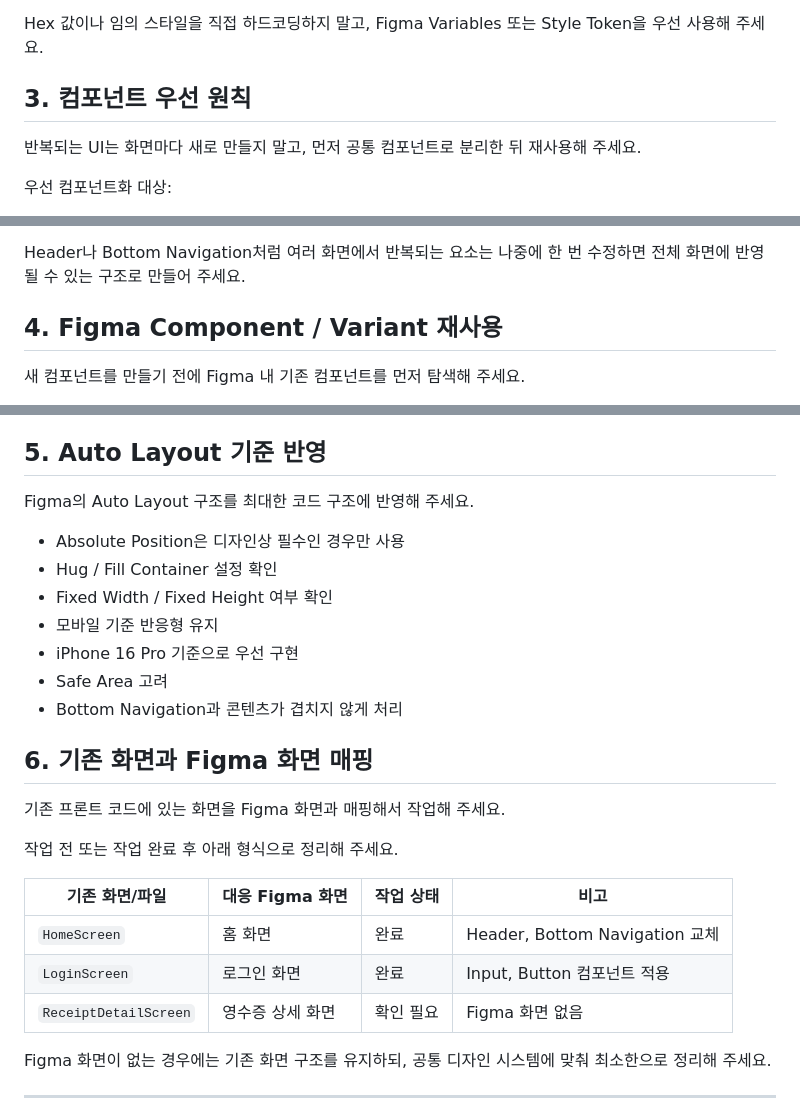
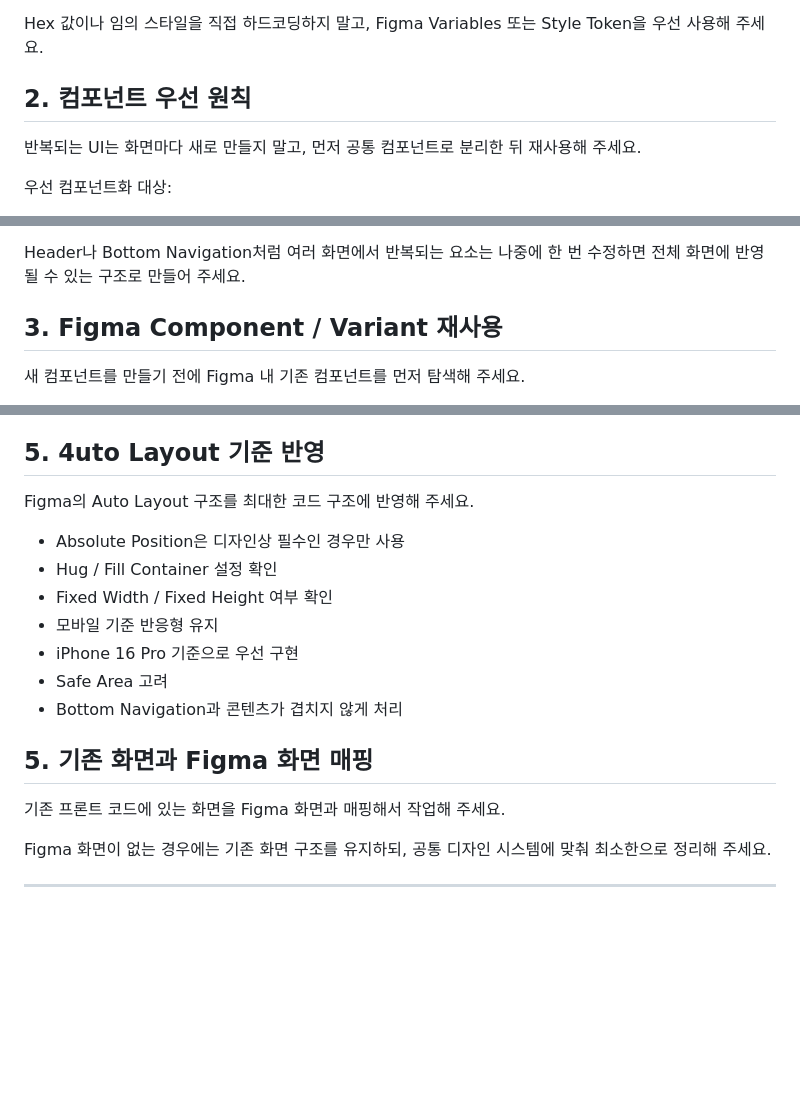
Before and after one commit to Hana-harmony/Stock-exchange-FE, a Markdown page: .agents/figma.md, 3 parts joined by grey strips. Rendered like a GitHub page; blank space fills up the shorter version.

```diff
--- a/.agents/figma.md
+++ b/.agents/figma.md
@@ -73,7 +47,7 @@ UI 교체 중 불가피하게 변경이 필요한 경우, 변경 이유와 영
 
 Hex 값이나 임의 스타일을 직접 하드코딩하지 말고, Figma Variables 또는 Style Token을 우선 사용해 주세요.
 
-## 3. 컴포넌트 우선 원칙
+## 2. 컴포넌트 우선 원칙
 
 반복되는 UI는 화면마다 새로 만들지 말고, 먼저 공통 컴포넌트로 분리한 뒤 재사용해 주세요.
 
@@ -99,7 +73,7 @@ Hex 값이나 임의 스타일을 직접 하드코딩하지 말고, Figma Variab
 
 Header나 Bottom Navigation처럼 여러 화면에서 반복되는 요소는 나중에 한 번 수정하면 전체 화면에 반영될 수 있는 구조로 만들어 주세요.
 
-## 4. Figma Component / Variant 재사용
+## 3. Figma Component / Variant 재사용
 
 새 컴포넌트를 만들기 전에 Figma 내 기존 컴포넌트를 먼저 탐색해 주세요.
 
@@ -119,7 +93,7 @@ Header나 Bottom Navigation처럼 여러 화면에서 반복되는 요소는 나
 - Chip / Selected
 - Chip / Unselected
 
-## 5. Auto Layout 기준 반영
+## 5. 4uto Layout 기준 반영
 
 Figma의 Auto Layout 구조를 최대한 코드 구조에 반영해 주세요.
 
@@ -131,17 +105,9 @@ Figma의 Auto Layout 구조를 최대한 코드 구조에 반영해 주세요.
 - Safe Area 고려
 - Bottom Navigation과 콘텐츠가 겹치지 않게 처리
 
-## 6. 기존 화면과 Figma 화면 매핑
+## 5. 기존 화면과 Figma 화면 매핑
 
 기존 프론트 코드에 있는 화면을 Figma 화면과 매핑해서 작업해 주세요.
-
-작업 전 또는 작업 완료 후 아래 형식으로 정리해 주세요.
-
-| 기존 화면/파일 | 대응 Figma 화면 | 작업 상태 | 비고 |
-| --- | --- | --- | --- |
-| `HomeScreen` | 홈 화면 | 완료 | Header, Bottom Navigation 교체 |
-| `LoginScreen` | 로그인 화면 | 완료 | Input, Button 컴포넌트 적용 |
-| `ReceiptDetailScreen` | 영수증 상세 화면 | 확인 필요 | Figma 화면 없음 |
 
 Figma 화면이 없는 경우에는 기존 화면 구조를 유지하되, 공통 디자인 시스템에 맞춰 최소한으로 정리해 주세요.
 
```
Also changed, not shown: other parts of .agents/figma.md (+1 -46 lines), .agents/docs/pages.md (deleted, +0 -56 lines).
